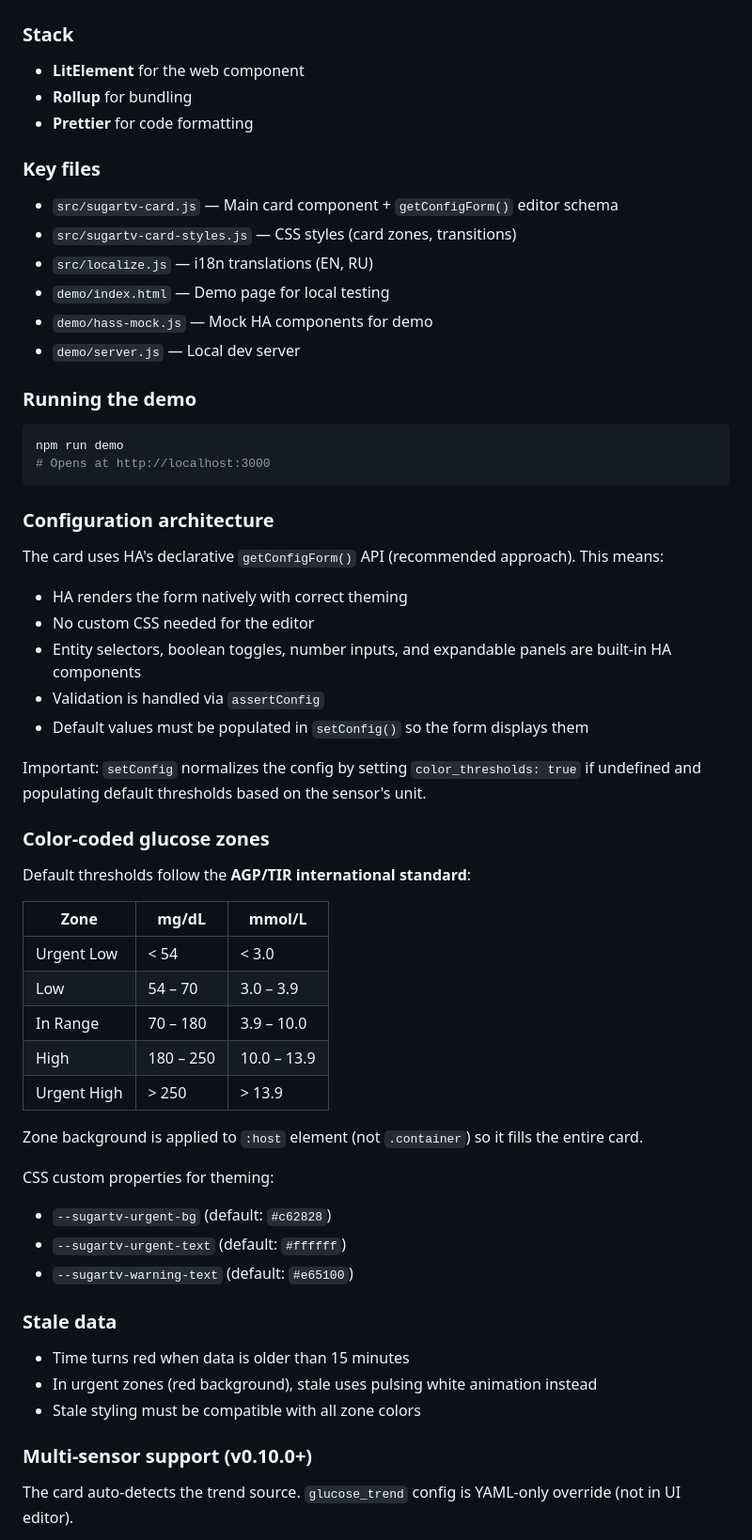
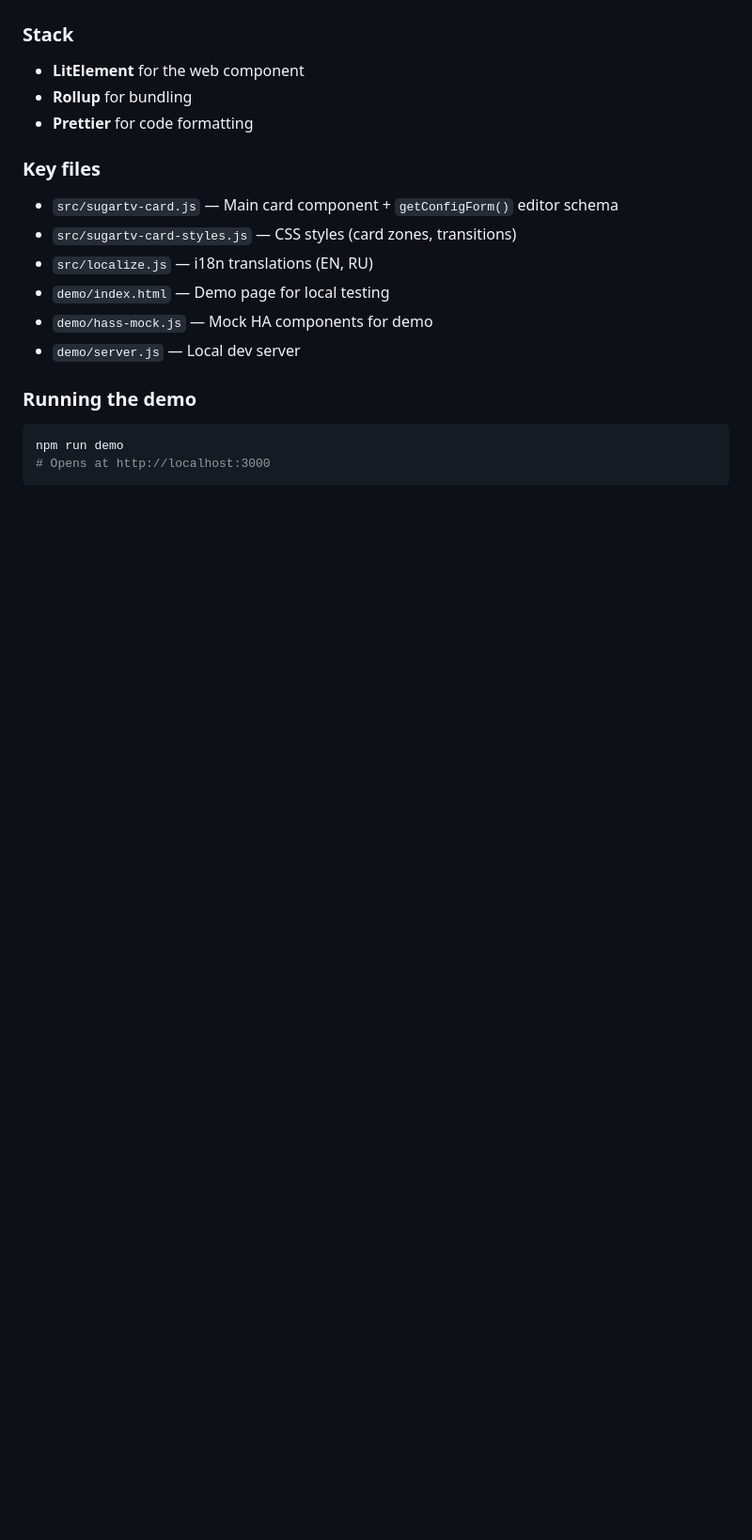
Before and after one commit to wiltodelta/homeassistant-sugartv-card, a Markdown page: .agents/project.md, the part around one of its changes. Shown at 94% size. GitHub-like rendering; blank space fills up the shorter version.

Commit message:
docs: strip overly specific implementation details from project.md to keep it as purely project guidelines

````diff
--- a/.agents/project.md
+++ b/.agents/project.md
@@ -128,45 +128,3 @@ npm run demo
 # Opens at http://localhost:3000
 ```
 
-### Configuration architecture
-
-The card uses HA's declarative `getConfigForm()` API (recommended approach). This means:
-
-- HA renders the form natively with correct theming
-- No custom CSS needed for the editor
-- Entity selectors, boolean toggles, number inputs, and expandable panels are built-in HA components
-- Validation is handled via `assertConfig`
-- Default values must be populated in `setConfig()` so the form displays them
-
-Important: `setConfig` normalizes the config by setting `color_thresholds: true` if undefined and populating default thresholds based on the sensor's unit.
-
-### Color-coded glucose zones
-
-Default thresholds follow the **AGP/TIR international standard**:
-
-| Zone        | mg/dL     | mmol/L      |
-| ----------- | --------- | ----------- |
-| Urgent Low  | < 54      | < 3.0       |
-| Low         | 54 – 70   | 3.0 – 3.9   |
-| In Range    | 70 – 180  | 3.9 – 10.0  |
-| High        | 180 – 250 | 10.0 – 13.9 |
-| Urgent High | > 250     | > 13.9      |
-
-Zone background is applied to `:host` element (not `.container`) so it fills the entire card.
-
-CSS custom properties for theming:
-
-- `--sugartv-urgent-bg` (default: `#c62828`)
-- `--sugartv-urgent-text` (default: `#ffffff`)
-- `--sugartv-warning-text` (default: `#e65100`)
-
-### Stale data
-
-- Time turns red when data is older than 15 minutes
-- In urgent zones (red background), stale uses pulsing white animation instead
-- Stale styling must be compatible with all zone colors
-
-### Multi-sensor support (v0.10.0+)
-
-The card auto-detects the trend source. `glucose_trend` config is YAML-only override (not in UI editor).
-
````
Also changed, not shown: other parts of .agents/project.md (+0 -25 lines).
